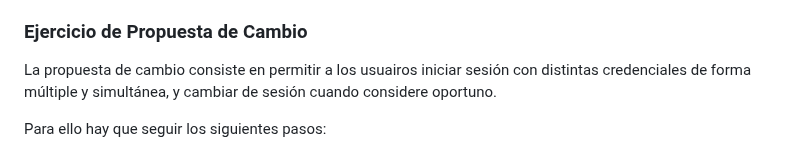
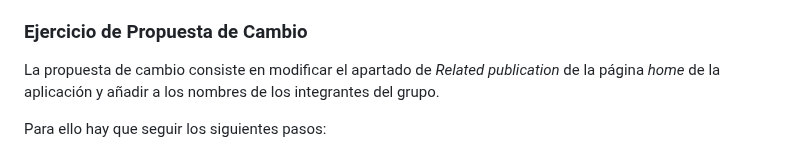
Before and after one commit to berenjena-hub/berenjena-hub, a Markdown page: docs/Documento del Proyecto.md, the part around one of its changes. Rendered like a GitHub page.

Commit message:
fix(Others): Documento del Proyecto modificado con nueva propuesta de cambio #143

```diff
--- a/docs/Documento del Proyecto.md
+++ b/docs/Documento del Proyecto.md
@@ -192,7 +192,7 @@ El proyecto hizo uso de una variedad de librerías y herramientas, incluyendo:
   - `flake8` para análisis estático del código.
 ### Ejercicio de Propuesta de Cambio
 
-La propuesta de cambio consiste en permitir a los usuairos iniciar sesión con distintas credenciales de forma múltiple y simultánea, y cambiar de sesión cuando considere oportuno.
+La propuesta de cambio consiste en modificar el apartado de *Related publication* de la página *home* de la aplicación y añadir a los nombres de los integrantes del grupo.
 
 Para ello hay que seguir los siguientes pasos:
 - Crear en el repositorio de github una *Issue* siguiendo la pólitica de *Issues* definida en el **Acta Fundacional**, para que la propuesta sea valorada por el equipo de desarrollo.
```
Also changed, not shown: other parts of docs/Documento del Proyecto.md (+1 -1 lines).
